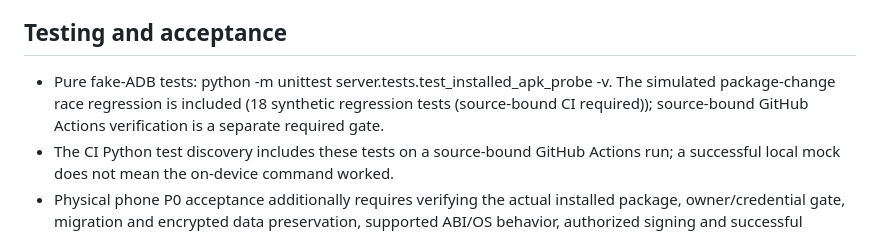
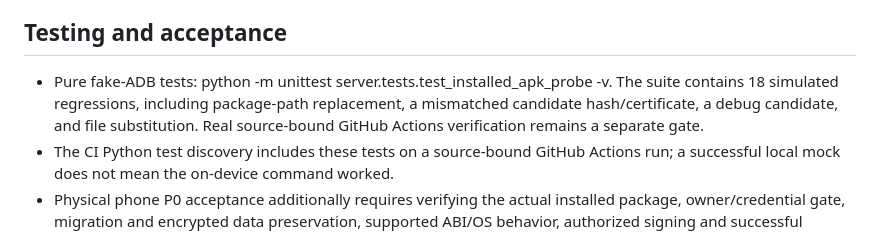
Before and after one commit to mehmetcerdik457-ctrl/Gpt-asistan, a Markdown page: docs/KRAL_DEVICE_READONLY_IDENTITY_20261108.md, the part around the change. Drawn GitHub-style.

Commit message:
docs: clarify synthetic regression vs CI evidence

```diff
--- a/docs/KRAL_DEVICE_READONLY_IDENTITY_20261108.md
+++ b/docs/KRAL_DEVICE_READONLY_IDENTITY_20261108.md
@@ -99,7 +99,7 @@ Unsigned AAB is not a release.
 
 ## Testing and acceptance
 
-- Pure fake-ADB tests: python -m unittest server.tests.test_installed_apk_probe -v. The simulated package-change race regression is included (18 synthetic regression tests (source-bound CI required)); source-bound GitHub Actions verification is a separate required gate.
+- Pure fake-ADB tests: python -m unittest server.tests.test_installed_apk_probe -v. The suite contains 18 simulated regressions, including package-path replacement, a mismatched candidate hash/certificate, a debug candidate, and file substitution. Real source-bound GitHub Actions verification remains a separate gate.
 - The CI Python test discovery includes these tests on a source-bound GitHub
   Actions run; a successful local mock does not mean the on-device command worked.
 - Physical phone P0 acceptance additionally requires verifying the actual
```
